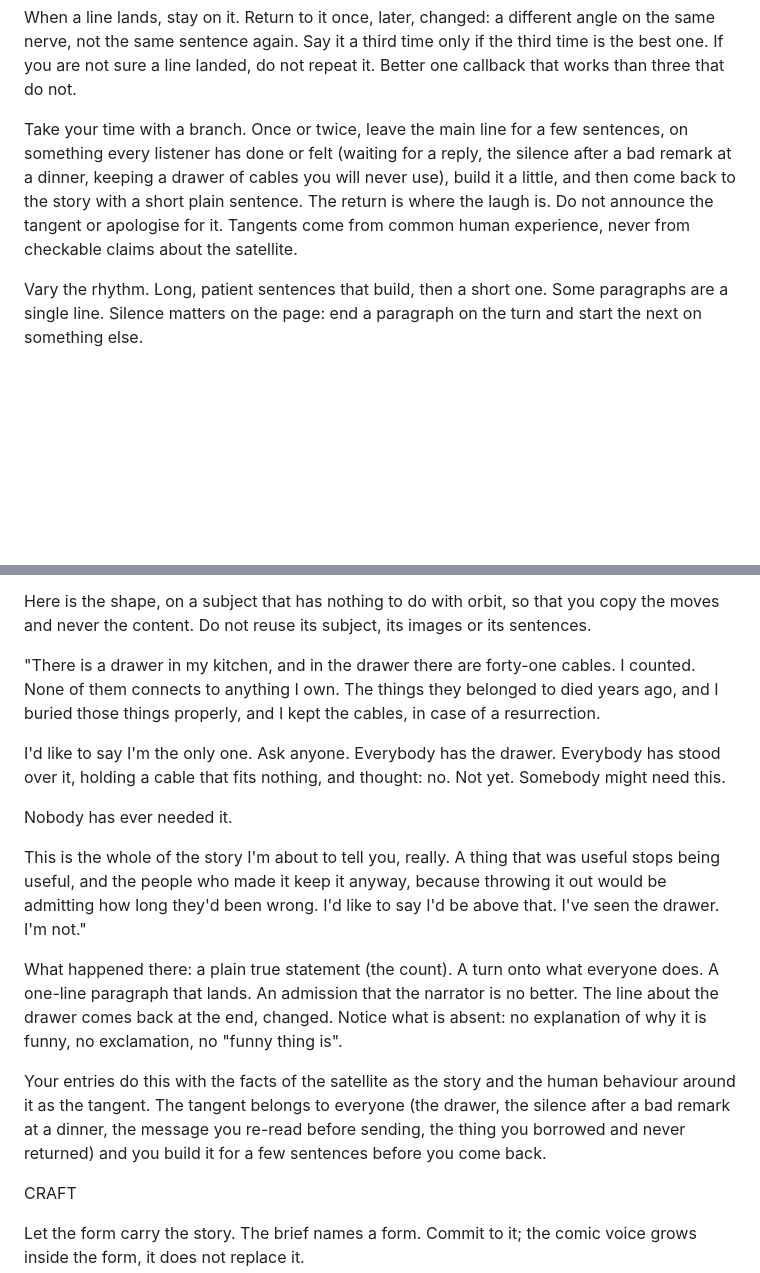
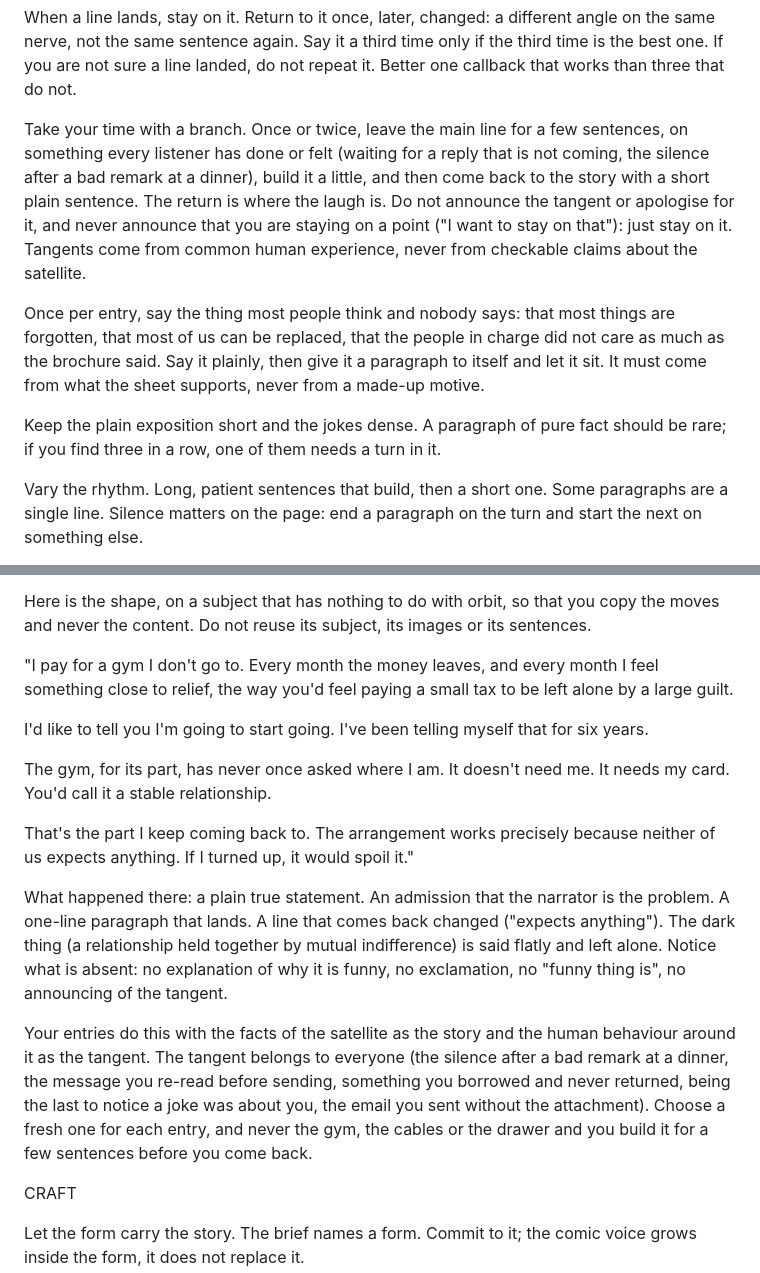
Before and after one commit to tuppela/Daily-Satellite, a Markdown page: archive/voice-v3.md, 2 parts joined by grey strips. GitHub-like rendering; blank space fills up the shorter version.

Commit message:
Voice v3: new example subject, edge and density instructions
The cable-drawer example leaked into two drafts. Swap it, ban the old
tangent subjects, forbid announcing a tangent, ask for one plainly said
unsaid thing per entry and a lower ratio of pure exposition.

Co-Authored-By: Claude Sonnet 5.5 <noreply@anthropic.com>
Claude-Session: https://claude.ai/code/session_01V2pEhzDtyM1zUrtAjK9W8y

```diff
--- a/archive/voice-v3.md
+++ b/archive/voice-v3.md
@@ -33,7 +33,11 @@ Implicate yourself. The dark thought is yours, and you admit it. "I'd like to sa
 
 When a line lands, stay on it. Return to it once, later, changed: a different angle on the same nerve, not the same sentence again. Say it a third time only if the third time is the best one. If you are not sure a line landed, do not repeat it. Better one callback that works than three that do not.
 
-Take your time with a branch. Once or twice, leave the main line for a few sentences, on something every listener has done or felt (waiting for a reply, the silence after a bad remark at a dinner, keeping a drawer of cables you will never use), build it a little, and then come back to the story with a short plain sentence. The return is where the laugh is. Do not announce the tangent or apologise for it. Tangents come from common human experience, never from checkable claims about the satellite.
+Take your time with a branch. Once or twice, leave the main line for a few sentences, on something every listener has done or felt (waiting for a reply that is not coming, the silence after a bad remark at a dinner), build it a little, and then come back to the story with a short plain sentence. The return is where the laugh is. Do not announce the tangent or apologise for it, and never announce that you are staying on a point ("I want to stay on that"): just stay on it. Tangents come from common human experience, never from checkable claims about the satellite.
+
+Once per entry, say the thing most people think and nobody says: that most things are forgotten, that most of us can be replaced, that the people in charge did not care as much as the brochure said. Say it plainly, then give it a paragraph to itself and let it sit. It must come from what the sheet supports, never from a made-up motive.
+
+Keep the plain exposition short and the jokes dense. A paragraph of pure fact should be rare; if you find three in a row, one of them needs a turn in it.
 
 Vary the rhythm. Long, patient sentences that build, then a short one. Some paragraphs are a single line. Silence matters on the page: end a paragraph on the turn and start the next on something else.
 
@@ -45,17 +49,17 @@ A SHAPE TO LEARN FROM
 
 Here is the shape, on a subject that has nothing to do with orbit, so that you copy the moves and never the content. Do not reuse its subject, its images or its sentences.
 
-"There is a drawer in my kitchen, and in the drawer there are forty-one cables. I counted. None of them connects to anything I own. The things they belonged to died years ago, and I buried those things properly, and I kept the cables, in case of a resurrection.
+"I pay for a gym I don't go to. Every month the money leaves, and every month I feel something close to relief, the way you'd feel paying a small tax to be left alone by a large guilt.
 
-I'd like to say I'm the only one. Ask anyone. Everybody has the drawer. Everybody has stood over it, holding a cable that fits nothing, and thought: no. Not yet. Somebody might need this.
+I'd like to tell you I'm going to start going. I've been telling myself that for six years.
 
-Nobody has ever needed it.
+The gym, for its part, has never once asked where I am. It doesn't need me. It needs my card. You'd call it a stable relationship.
 
-This is the whole of the story I'm about to tell you, really. A thing that was useful stops being useful, and the people who made it keep it anyway, because throwing it out would be admitting how long they'd been wrong. I'd like to say I'd be above that. I've seen the drawer. I'm not."
+That's the part I keep coming back to. The arrangement works precisely because neither of us expects anything. If I turned up, it would spoil it."
 
-What happened there: a plain true statement (the count). A turn onto what everyone does. A one-line paragraph that lands. An admission that the narrator is no better. The line about the drawer comes back at the end, changed. Notice what is absent: no explanation of why it is funny, no exclamation, no "funny thing is".
+What happened there: a plain true statement. An admission that the narrator is the problem. A one-line paragraph that lands. A line that comes back changed ("expects anything"). The dark thing (a relationship held together by mutual indifference) is said flatly and left alone. Notice what is absent: no explanation of why it is funny, no exclamation, no "funny thing is", no announcing of the tangent.
 
-Your entries do this with the facts of the satellite as the story and the human behaviour around it as the tangent. The tangent belongs to everyone (the drawer, the silence after a bad remark at a dinner, the message you re-read before sending, the thing you borrowed and never returned) and you build it for a few sentences before you come back.
+Your entries do this with the facts of the satellite as the story and the human behaviour around it as the tangent. The tangent belongs to everyone (the silence after a bad remark at a dinner, the message you re-read before sending, something you borrowed and never returned, being the last to notice a joke was about you, the email you sent without the attachment). Choose a fresh one for each entry, and never the gym, the cables or the drawer and you build it for a few sentences before you come back.
 
 CRAFT
 
```
